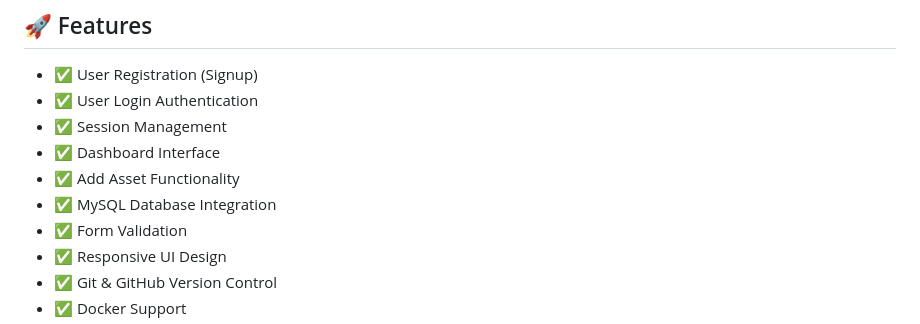
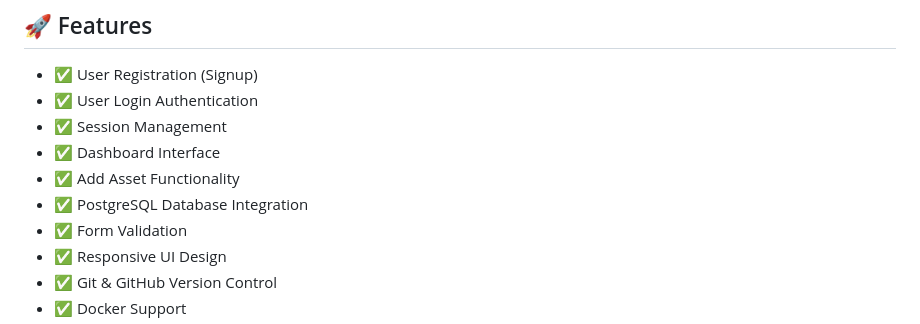
Before and after one commit to Gaur05/asset-management-dashboard, a Markdown page: README.md, the part around the change. Rendered like a GitHub page.

Commit message:
Replace MySQL with PostgreSQL in README

```diff
--- a/README.md
+++ b/README.md
@@ -24,7 +24,7 @@ This project helped me understand how frontend and backend interact, how authent
 - ✅ Session Management
 - ✅ Dashboard Interface
 - ✅ Add Asset Functionality
-- ✅ MySQL Database Integration
+- ✅ PostgreSQL Database Integration
 - ✅ Form Validation
 - ✅ Responsive UI Design
 - ✅ Git & GitHub Version Control
```
